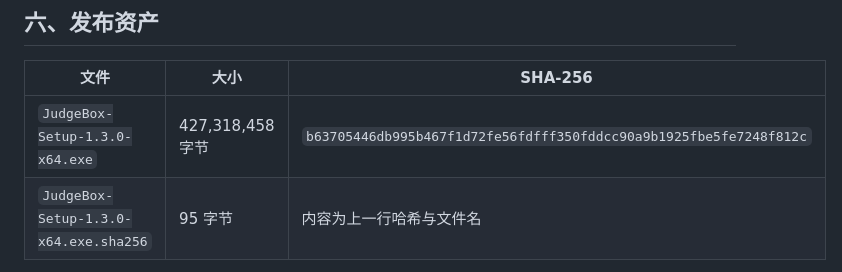
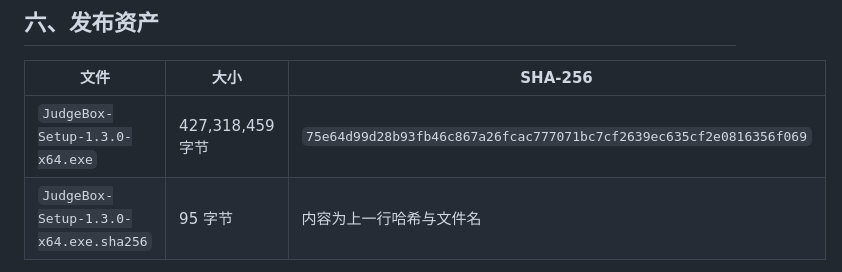
Before and after one commit to Lyra-Lycoris/JudgeBox, a Markdown page: docs/release-notes-v1.3.0.md, the part around the change. GitHub-like rendering.

```diff
--- a/docs/release-notes-v1.3.0.md
+++ b/docs/release-notes-v1.3.0.md
@@ -91,7 +91,7 @@ Windows「设置 → 应用 → JudgeBox → 卸载」，或运行安装目录
 
 | 文件 | 大小 | SHA-256 |
 | --- | --- | --- |
-| `JudgeBox-Setup-1.3.0-x64.exe` | 427,318,458 字节 | `b63705446db995b467f1d72fe56fdfff350fddcc90a9b1925fbe5fe7248f812c` |
+| `JudgeBox-Setup-1.3.0-x64.exe` | 427,318,459 字节 | `75e64d99d28b93fb46c867a26fcac777071bc7cf2639ec635cf2e0816356f069` |
 | `JudgeBox-Setup-1.3.0-x64.exe.sha256` | 95 字节 | 内容为上一行哈希与文件名 |
 
 校验命令（PowerShell）：
```
Also changed, not shown: docs/github-release-guide.md (+3 -3 lines).
